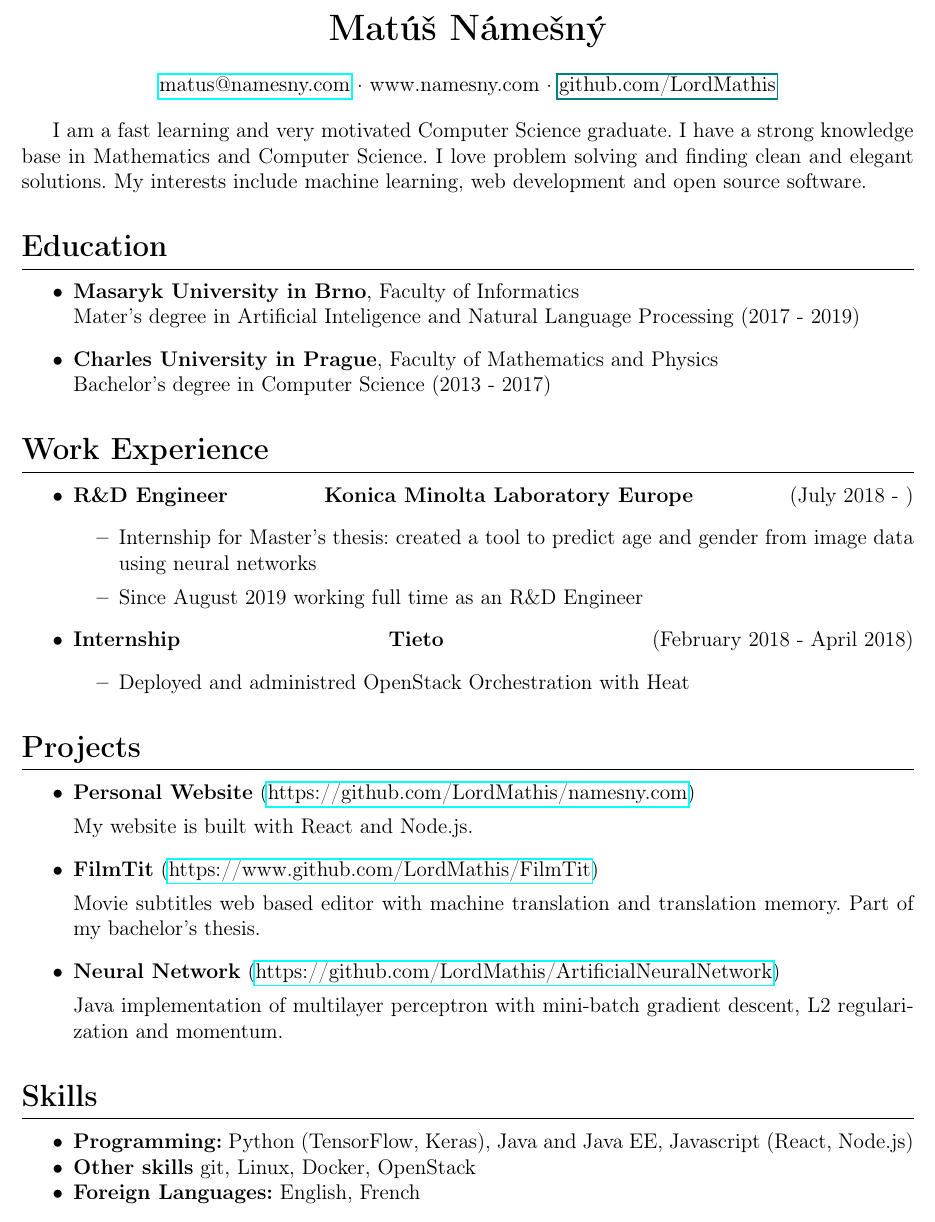
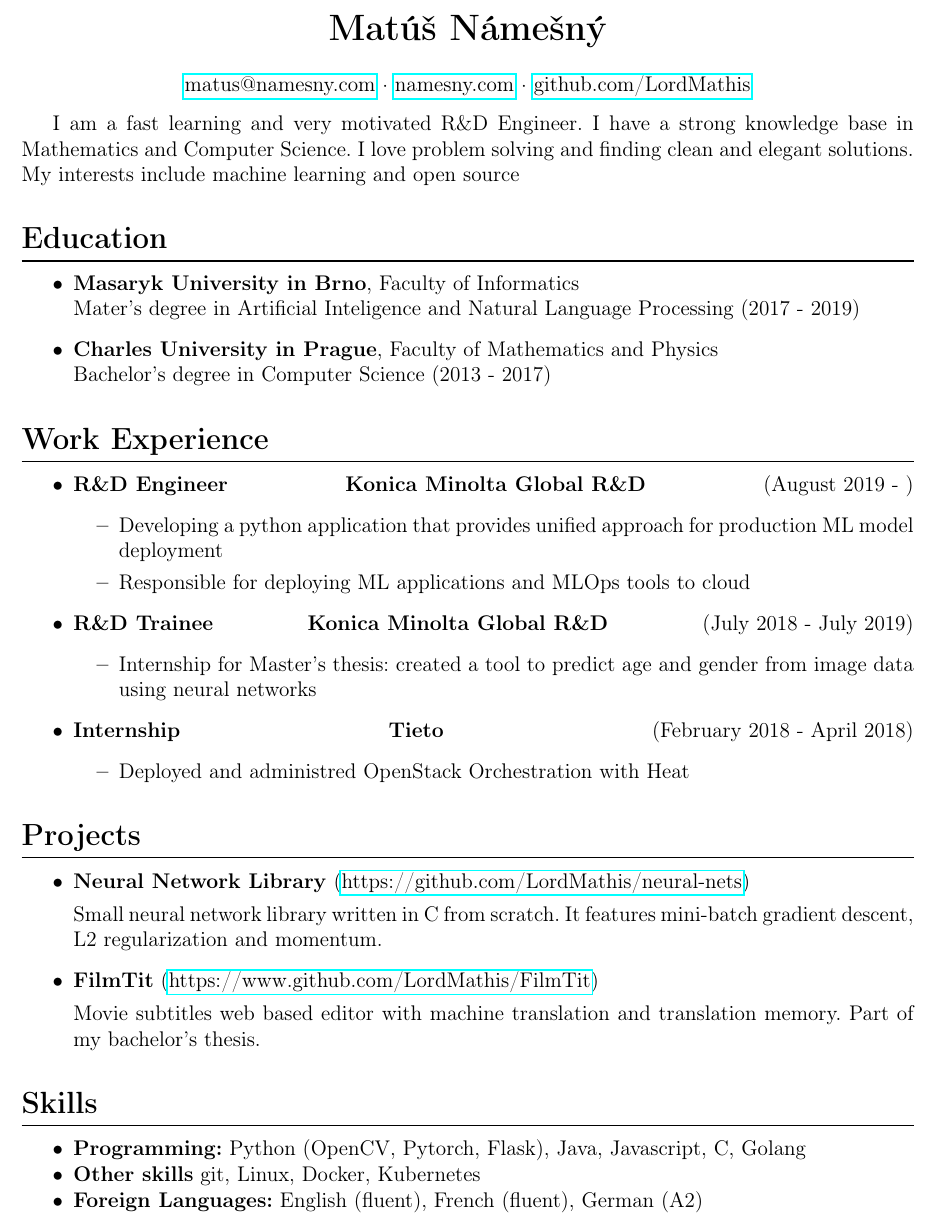
Before and after one commit to lordmathis/resume, a LaTeX CV (cv.tex): part of the page, cut so that both start at the same text. Compiled offline with pdfLaTeX.

Commit message:
Update resume

```diff
--- a/cv.tex
+++ b/cv.tex
@@ -39,10 +39,10 @@
 
 
 \begin{center}
-\href{mailto:matus@namesny.com}{matus@namesny.com} · www.namesny.com · \href{www.github.com/LordMathis}{github.com/LordMathis}
+\href{mailto:matus@namesny.com}{matus@namesny.com} · \href{https://namesny.com}{namesny.com} · \href{https://www.github.com/LordMathis}{github.com/LordMathis}
 \end{center}
 
-I am a fast learning and very motivated  Computer Science graduate. I have a strong knowledge base in Mathematics and Computer Science. I love problem solving and finding clean and elegant solutions. My interests include machine learning, web development and open source software.
+ I am a fast learning and very motivated R\&D Engineer. I have a strong knowledge base in Mathematics and Computer Science. I love problem solving and finding clean and elegant solutions. My interests include machine learning and open source
 
 %\hrulefill
 
@@ -62,10 +62,15 @@ I am a fast learning and very motivated  Computer Science graduate. I have a str
 
 \begin{itemize}
 \item
-  \textbf{R\&D Engineer} \hfill \textbf{Konica Minolta Laboratory Europe} \hfill (July 2018 - )
+  \textbf{R\&D Engineer} \hfill \textbf{Konica Minolta Global R\&D} \hfill (August 2019 - )
+  \begin{itemize}
+      \item Developing a python application that provides unified approach for production ML model deployment
+      \item Responsible for deploying ML applications and MLOps tools to cloud
+  \end{itemize}
+\item
+  \textbf{R\&D Trainee} \hfill \textbf{Konica Minolta Global R\&D} \hfill (July 2018 - July 2019)
   \begin{itemize}
       \item Internship for Master's thesis: created a tool to predict age and gender from image data using neural networks
-      \item Since August 2019 working full time as an R\&D Engineer
   \end{itemize}
 \item
   \textbf{Internship} \hfill \textbf{Tieto} \hfill (February 2018 - April 2018)
@@ -79,9 +84,9 @@ I am a fast learning and very motivated  Computer Science graduate. I have a str
 \begin{itemize}
 
 \item
-  \textbf{Personal Website} (\href{https://github.com/LordMathis/namesny.com}{https://github.com/LordMathis/namesny.com})
+    \textbf{Neural Network Library} (\href{https://github.com/LordMathis/neural-nets}{https://github.com/LordMathis/neural-nets})
 
-  My website is built with React and Node.js.
+    Small neural network library written in C from scratch. It features mini-batch gradient descent, L2 regularization and momentum.
 
 \item
   \textbf{FilmTit} (\href{https://www.github.com/LordMathis/FilmTit}{https://www.github.com/LordMathis/FilmTit})
@@ -89,10 +94,6 @@ I am a fast learning and very motivated  Computer Science graduate. I have a str
   Movie subtitles web based editor with machine translation and
   translation memory. Part of my bachelor's thesis.
 
-\item
-    \textbf{Neural Network} (\href{https://github.com/LordMathis/ArtificialNeuralNetwork}{https://github.com/LordMathis/ArtificialNeuralNetwork})
-
-    Java implementation of multilayer perceptron with mini-batch gradient descent, L2 regularization and momentum.
 
 \end{itemize}
 
@@ -101,11 +102,11 @@ I am a fast learning and very motivated  Computer Science graduate. I have a str
 \begin{itemize}
 \tightlist
 \item
-  \textbf{Programming:} Python (TensorFlow, Keras), Java and Java EE, Javascript (React, Node.js)
+  \textbf{Programming:} Python (OpenCV, Pytorch, Flask), Java, Javascript, C, Golang
 \item
-  \textbf{Other skills} git, Linux, Docker, OpenStack
+  \textbf{Other skills} git, Linux, Docker, Kubernetes
 \item
-  \textbf{Foreign Languages:} English, French
+  \textbf{Foreign Languages:} English (fluent), French (fluent), German (A2)
 \end{itemize}
 
 \end{document}
```
